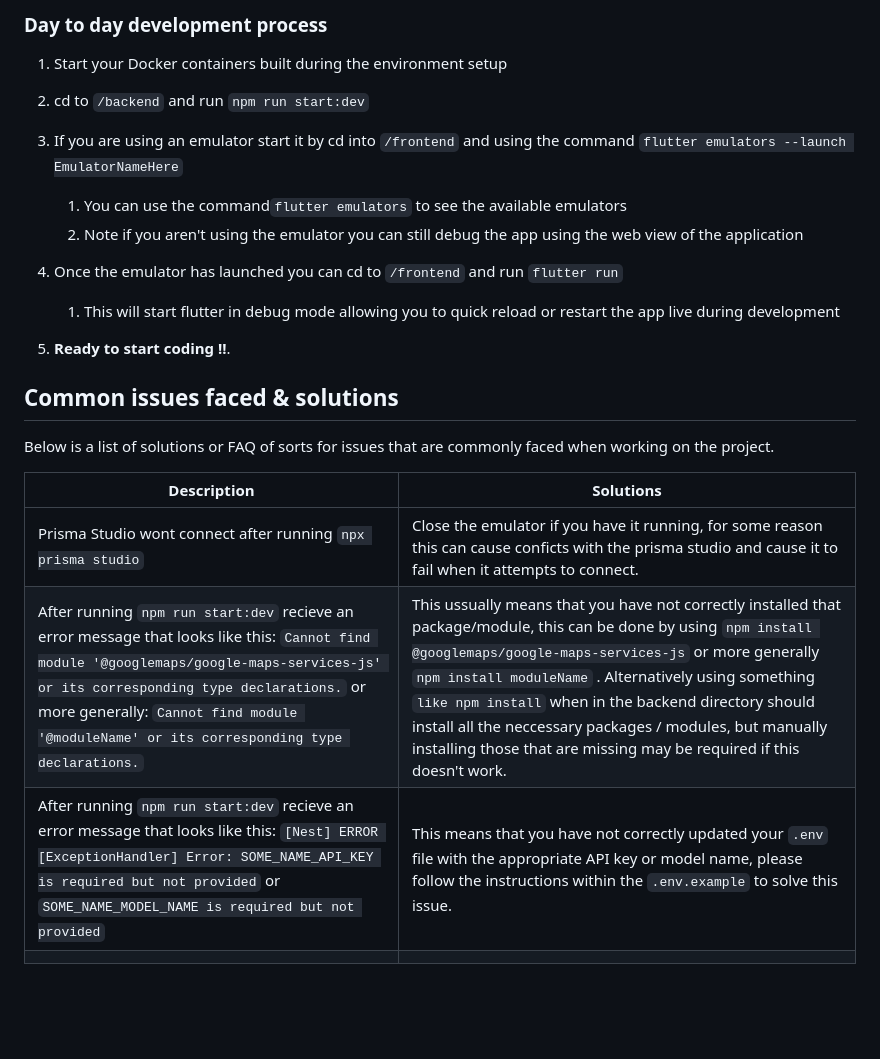
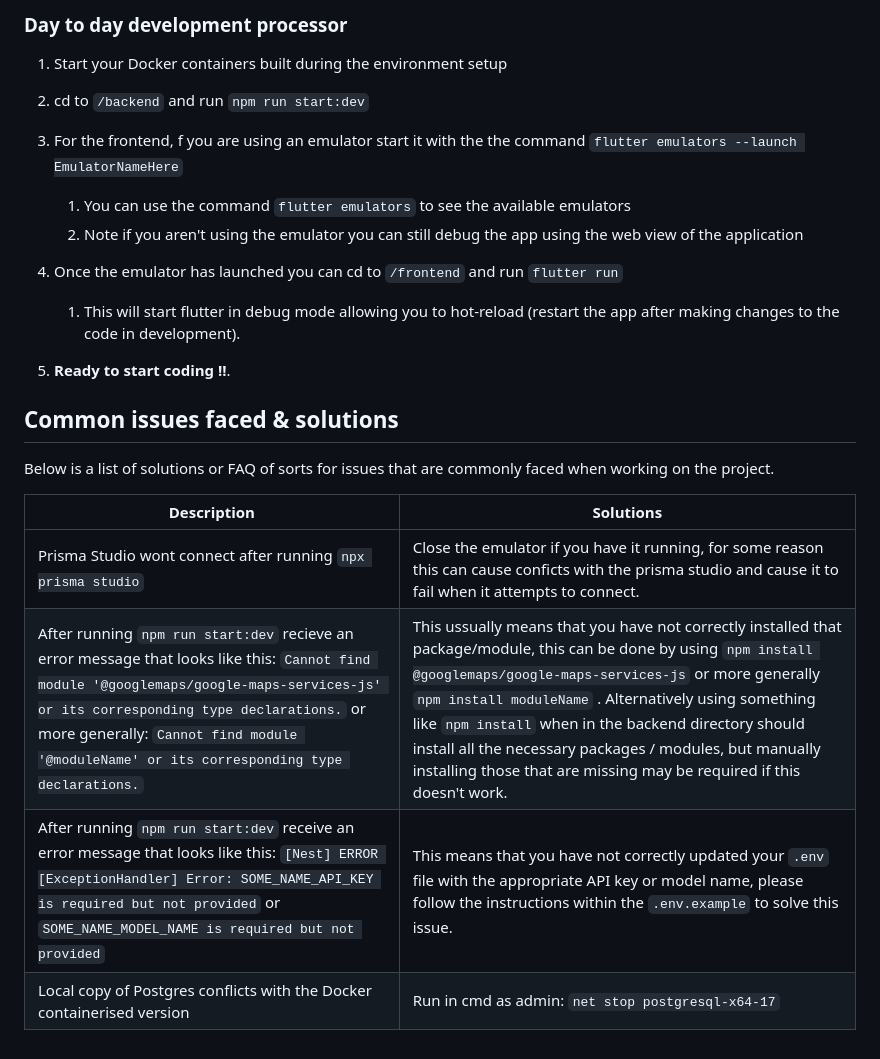
Before and after one commit to Monash-FIT3170/2025W2-FindingNibbles, a Markdown page: README.md, the part around the change printed below. Rendered like a GitHub page; blank space fills up the shorter version.

```diff
--- a/README.md
+++ b/README.md
@@ -127,24 +144,26 @@ Here are the steps required to perform when cloning FindingNibbles.
 
-### Day to day development process
+### Day to day development processor
 
 1. Start your Docker containers built during the environment setup
 2. cd to `/backend` and run `npm run start:dev`
-3. If you are using an emulator start it by cd into `/frontend` and using the command `flutter emulators --launch EmulatorNameHere`
+3. For the frontend, f you are using an emulator start it with the the command `flutter emulators --launch EmulatorNameHere`
 
-   1. You can use the command`flutter emulators` to see the available emulators
+   1. You can use the command `flutter emulators` to see the available emulators
    2. Note if you aren't using the emulator you can still debug the app using the web view of the application
+
 4. Once the emulator has launched you can cd to `/frontend` and run `flutter run`
 
-   1. This will start flutter in debug mode allowing you to quick reload or restart the app live during development
+   1. This will start flutter in debug mode allowing you to hot-reload (restart the app after making changes to the code in development).
+
 5. **Ready to start coding !!**.
 
 ## Common issues faced & solutions
 
 Below is a list of solutions or FAQ of sorts for issues that are commonly faced when working on the project.
 
-| Description                                                                                                                                                                                                                                                                             | Solutions                                                                                                                                                                                                                                                                                                                                                                                                                               |
-| --------------------------------------------------------------------------------------------------------------------------------------------------------------------------------------------------------------------------------------------------------------------------------------- | --------------------------------------------------------------------------------------------------------------------------------------------------------------------------------------------------------------------------------------------------------------------------------------------------------------------------------------------------------------------------------------------------------------------------------------- |
-| Prisma Studio wont connect after running `npx prisma studio`                                                                                                                                                                                                                          | Close the emulator if you have it running, for some reason this can cause conficts with the prisma studio and cause it to fail when it attempts to connect.                                                                                                                                                                                                                                                                             |
-| After running `npm run start:dev` recieve an error message that looks like this: `Cannot find module '@googlemaps/google-maps-services-js' or its corresponding type declarations.` or more generally: `Cannot find module '@moduleName' or its corresponding type declarations.` | This ussually means that you have not correctly installed that package/module, this can be done by using `npm install @googlemaps/google-maps-services-js` or more generally `npm install moduleName` . Alternatively using something `like npm install` when in the backend directory should install all the neccessary packages / modules, but manually installing those that are missing may be required if this doesn't work. |
-| After running `npm run start:dev` recieve an error message that looks like this: `[Nest] ERROR [ExceptionHandler] Error: SOME_NAME_API_KEY is required but not provided` or `SOME_NAME_MODEL_NAME is required but not provided`                                                   | This means that you have not correctly updated your `.env` file with the appropriate API key or model name, please follow the instructions within the `.env.example` to solve this issue.                                                                                                                                                                                                                                           |
-|                                                                                                                                                                                                                                                                                         |                                                                                                                                                                                                                                                                                                                                                                                                                                         |
+| Description                                                                                                                                                                                                                                                                       | Solutions                                                                                                                                                                                                                                                                                                                                                                                                                        |
+| --------------------------------------------------------------------------------------------------------------------------------------------------------------------------------------------------------------------------------------------------------------------------------- | -------------------------------------------------------------------------------------------------------------------------------------------------------------------------------------------------------------------------------------------------------------------------------------------------------------------------------------------------------------------------------------------------------------------------------- |
+| Prisma Studio wont connect after running `npx prisma studio`                                                                                                                                                                                                                      | Close the emulator if you have it running, for some reason this can cause conficts with the prisma studio and cause it to fail when it attempts to connect.                                                                                                                                                                                                                                                                      |
+| After running `npm run start:dev` recieve an error message that looks like this: `Cannot find module '@googlemaps/google-maps-services-js' or its corresponding type declarations.` or more generally: `Cannot find module '@moduleName' or its corresponding type declarations.` | This ussually means that you have not correctly installed that package/module, this can be done by using `npm install @googlemaps/google-maps-services-js` or more generally `npm install moduleName` . Alternatively using something like `npm install` when in the backend directory should install all the necessary packages / modules, but manually installing those that are missing may be required if this doesn't work. |
+| After running `npm run start:dev` receive an error message that looks like this: `[Nest] ERROR [ExceptionHandler] Error: SOME_NAME_API_KEY is required but not provided` or `SOME_NAME_MODEL_NAME is required but not provided`                                                   | This means that you have not correctly updated your `.env` file with the appropriate API key or model name, please follow the instructions within the `.env.example` to solve this issue.                                                                                                                                                                                                                                        |
+| Local copy of Postgres conflicts with the Docker containerised version                                                                                                                                                                                                            | Run in cmd as admin: `net stop postgresql-x64-17`                                                                                                                                                                                                                                                                                                                                                                                |
```
Also changed, not shown: other parts of README.md (+39 -22 lines), infra/README.md (deleted, +0 -13 lines).
